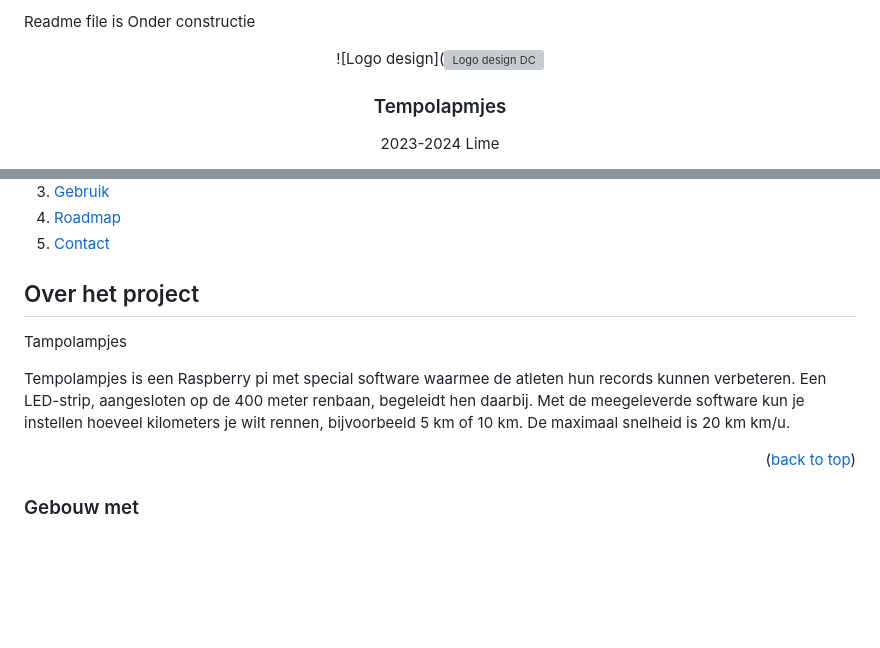
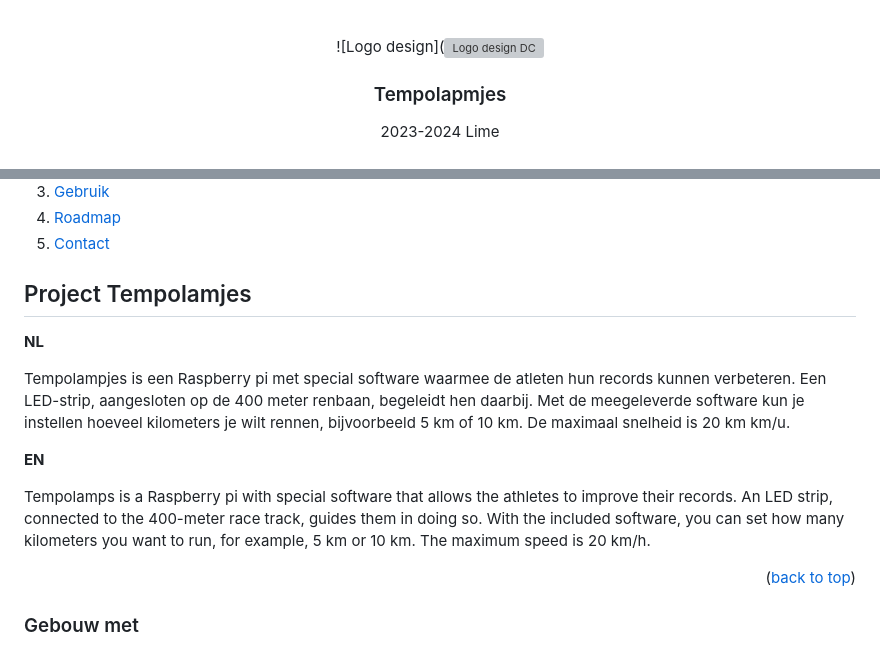
Before and after one commit to Joshuanoot/RLSystems, a Markdown page: README.md, 2 parts joined by grey strips. Rendered like a GitHub page; folded sections open; blank space fills up the shorter version; grey boxes are pictures that could not be loaded.

```diff
--- a/README.md
+++ b/README.md
@@ -1,4 +1,3 @@
-Readme file is Onder constructie
 <br />
 <div align="center">
 
@@ -33,11 +32,16 @@ Readme file is Onder constructie
 </details>
 
 <!-- ABOUT THE PROJECT -->
-## Over het project
+## Project Tempolamjes
 
-Tampolampjes
+
+**NL**
 
 Tempolampjes is een Raspberry pi met special software waarmee de atleten hun records kunnen verbeteren. Een LED-strip, aangesloten op de 400 meter renbaan, begeleidt hen daarbij. Met de meegeleverde software kun je instellen hoeveel kilometers je wilt rennen, bijvoorbeeld 5 km of 10 km. De maximaal snelheid is 20 km km/u.
+
+**EN**
+
+Tempolamps is a Raspberry pi with special software that allows the athletes to improve their records. An LED strip, connected to the 400-meter race track, guides them in doing so. With the included software, you can set how many kilometers you want to run, for example, 5 km or 10 km. The maximum speed is 20 km/h.
 
 <p align="right">(<a href="#readme-top">back to top</a>)</p>
 
```
